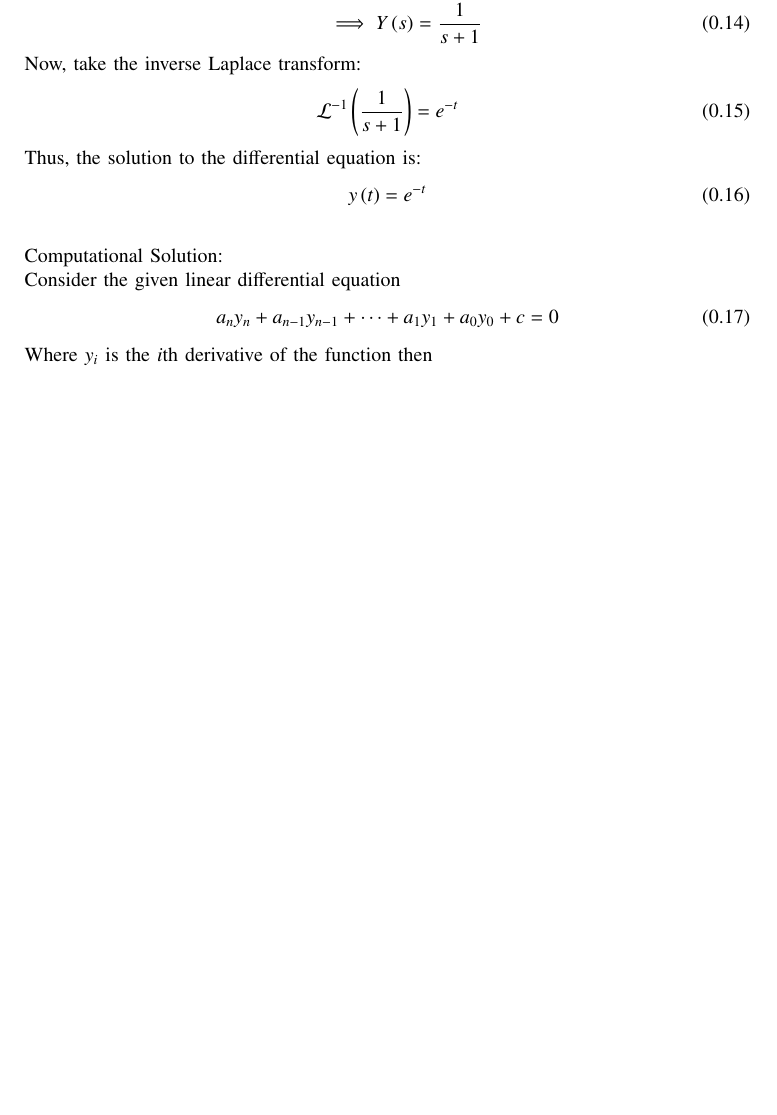
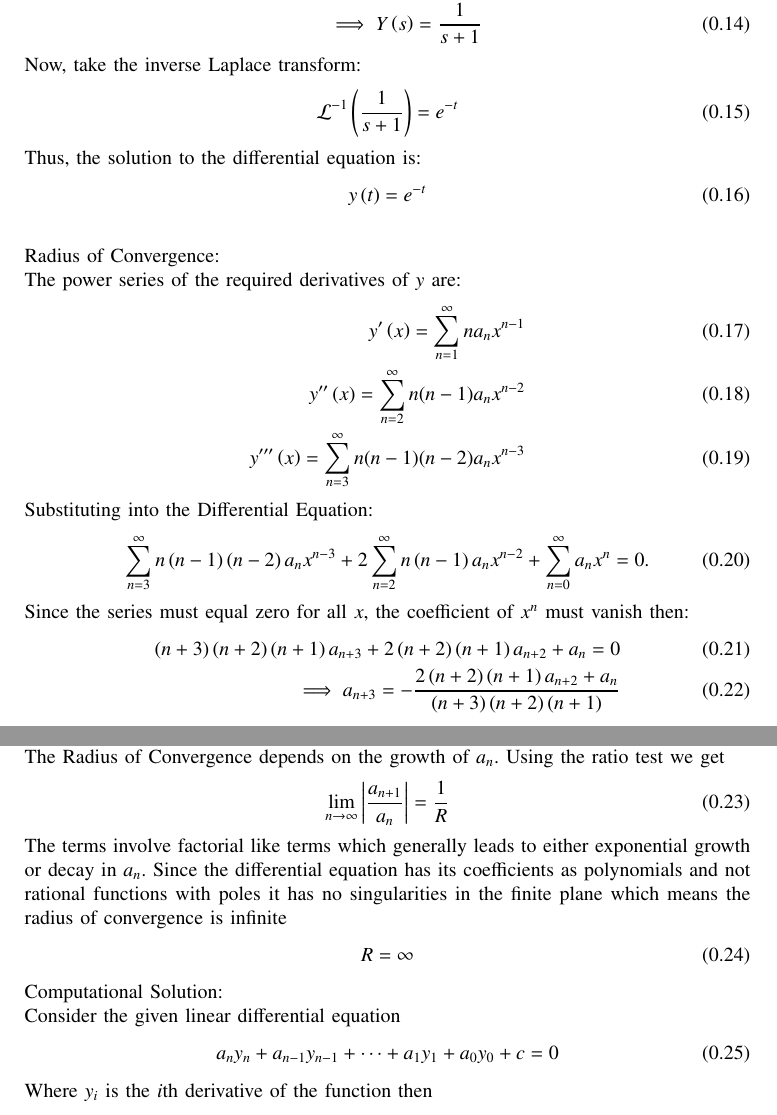
Before and after one commit to arnavmahishi/EE1003, a LaTeX problem sheet (assignments/Problem 1/main.tex): part of page 2 of 4 before the commit and two parts of pages 2 and 3 of 5 after it, the two joined at a grey line, cut so that both start at the same text, the shorter picture padded with empty space. Compiled offline with pdfLaTeX.

Commit message:
add files

```diff
--- a/assignments/Problem 1/main.tex
+++ b/assignments/Problem 1/main.tex
@@ -110,6 +110,32 @@ Thus, the solution to the differential equation is:
    y\brak{t} = e^{-t}
 \end{align}
 \newline
+Radius of Convergence:\\
+The power series of the required derivatives of $y$ are:
+\begin{align}
+    y^{\prime}\brak{x}=\sum_{n=1}^\infty n a_n x^{n-1}\\
+    y^{\prime\prime}\brak{x}=\sum_{n=2}^\infty n(n-1) a_n x^{n-2}\\
+    y^{\prime\prime\prime}\brak{x}=\sum_{n=3}^\infty n(n-1)(n-2) a_n x^{n-3}
+\end{align}
+Substituting into the Differential Equation:
+\begin{align}
+    \sum_{n=3}^\infty n\brak{n-1}\brak{n-2} a_n x^{n-3}
++ 2\sum_{n=2}^\infty n\brak{n-1} a_n x^{n-2}
++ \sum_{n=0}^\infty a_n x^n = 0.
+\end{align}
+Since the series must equal zero for all $x$, the coefficient of $x^n$ must vanish then:
+\begin{align}
+    \brak{n+3}\brak{n+2}\brak{n+1}a_{n+3}+2\brak{n+2}\brak{n+1}a_{n+2}+a_n=0\\
+    \implies a_{n+3}=-\frac{2\brak{n+2}\brak{n+1}a_{n+2}+a_n}{\brak{n+3}\brak{n+2}\brak{n+1}}
+\end{align}
+The Radius of Convergence depends on the growth of $a_n$. Using the ratio test we get
+\begin{align}
+    \lim_{n\to\infty}\abs{\frac{a_{n+1}}{a_n}}=\frac{1}{R}
+\end{align}
+The terms involve factorial like terms which generally leads to either exponential growth or decay in $a_n$. Since the differential equation has its coefficients as polynomials and not rational functions with poles it has no singularities in the finite plane which means the radius of convergence is infinite
+\begin{align}
+    R=\infty
+\end{align}
 Computational Solution:\\
 Consider the given linear differential equation
 \begin{align}
@@ -119,5 +145,5 @@ Where $y_{i}$ is the $i$th derivative of the function then
 \begin{align}
     \myvec{y_{0}^{\prime}\\y_{1}^{\prime}\\y_{2}^{\prime}\\ \vdots\\y^{\prime}_{n-1}}&=\myvec{y_{1}\\y_{2}\\y_{3}\\ \vdots\\ \frac{-\brak{\sum_{i=0}^{i=n-1}a_iy_i}-c}{a_n}}\\
     \implies  \myvec{1\\y_{0}^{\prime}\\y_{1}^{\prime}\\y_{2}^{\prime}\\ \vdots\\y^{\prime}_{n-1}}&=\myvec{1&0&0&\cdots&\cdots&\cdots&\cdots\\0&0&1&0&\cdots&\cdots&\cdots\\0&0&0&1&0&\cdots&\cdots\\0&0&0&0&1&0&\cdots\\ \vdots&\vdots&\vdots&\vdots&\vdots&\vdots&\ddots\\ \frac{-c}{a_n}&\frac{-a_{0}}{a_n}&\frac{-a_{1}}{a_n}&\frac{-a_{2}}{a_n}&\cdots&\cdots&\frac{-a_{n-1}}{a_n}}\myvec{1\\y_{0}\\y_{1}\\y_{2}\\ \vdots\\y_{n-1}}\\
-    \implies \vec{V}^{\prime}\brak{t}&=A\vec{V}\brak{t}
+    \implies \vec{y}_k^{\prime}&=A\vec{y}_k
 \end{align}
@@ -126 +152,6 @@ At any $N$, by defining derivative:
 \begin{align}
+	y_{n,k}^{\prime} &= \lim_{h\to 0}\frac{y_{n,k+1} - y_{n,k}}{h}\\
+	y_{n,k+1} &= y_{n,k} + hy_{n,k}^{\prime}\\
+    \implies y_{0,k+1} &= y_{0,k} + hy_{0,k}^{\prime}\\
+    \implies y_{1,k+1} &= y_{1,k} + hy_{1,k}^{\prime}\\
+    \implies y_{2,k+1} &= y_{2,k} + hy_{2,k}^{\prime}\\
@@ -132,5 +158,5 @@ At any $N$, by defining derivative:
 \vdots\quad\vdots\quad\vdots\quad\vdots&\quad\vdots\quad\vdots\quad\vdots\quad\vdots\quad\vdots\\
-    \implies y_{n-1}\brak{t+h} &= y_{n-1}\brak{t} + hy_{n-1}^{\prime}\brak{t}\\
+    \implies y_{n-1,k+1} &= y_{n-1,k} + hy_{n-1,k}^{\prime}\\
     \implies
-\vec{V}\brak{t+h}&=\vec{V}\brak{t}+h\brak{A\vec{V}\brak{t}}
+\vec{y}_{k+1}&=\vec{y}_k+h\brak{A\vec{y}_k}
 \end{align}
```
Also changed, not shown: assignments/Problem 1/main.pdf, assignments/Problem 1/main.tex (12 more changed lines), 2 other files.
